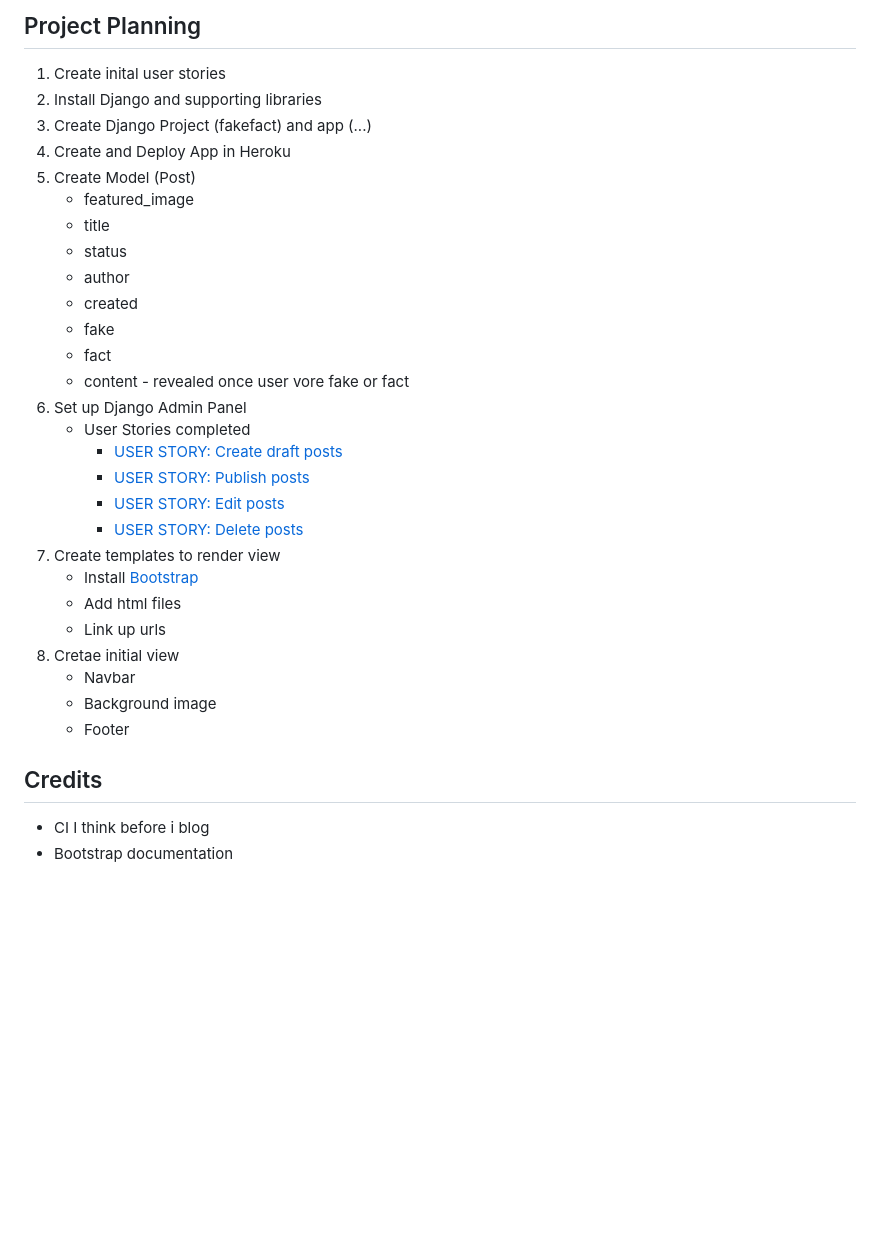
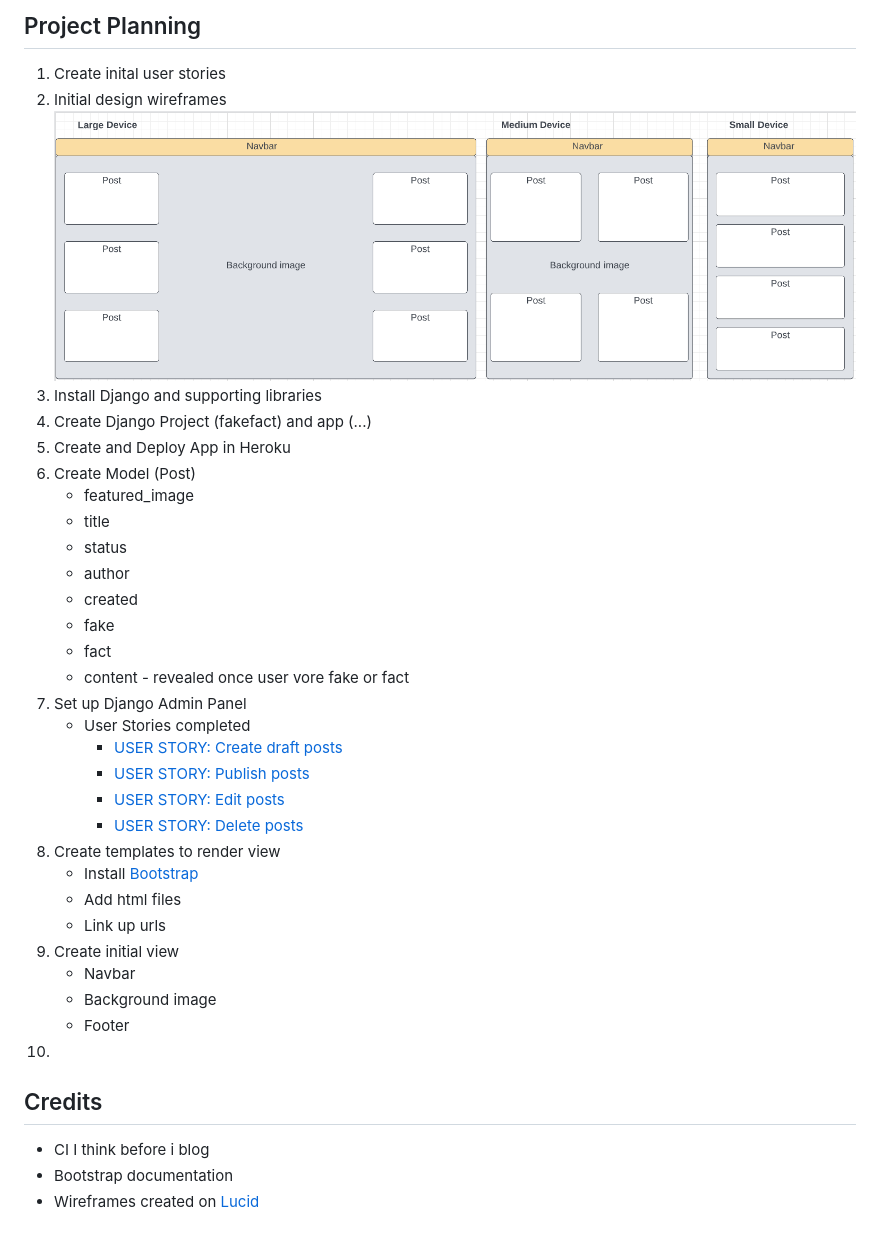
Before and after one commit to AEMacBeath/fake-fact, a Markdown page: README.md, the part around the change. Rendered like a GitHub page; pictures changed too: readme_images/initial_design_wireframe.png (added); blank space fills up the shorter version.

```diff
--- a/README.md
+++ b/README.md
@@ -18,10 +18,12 @@ _Note: add description_
 
 ## Project Planning
 1. Create inital user stories <!--Complete-->
-2. Install Django and supporting libraries <!--Complete-->
-3. Create Django Project (fakefact) and app (...) <!--Complete-->
-4. Create and Deploy App in Heroku <!--Complete-->
-5. Create Model (Post) <!--Complete-->
+2. Initial design wireframes
+![initial_design_wireframes](readme_images/initial_design_wireframe.png)
+3. Install Django and supporting libraries <!--Complete-->
+4. Create Django Project (fakefact) and app (...) <!--Complete-->
+5. Create and Deploy App in Heroku <!--Complete-->
+6. Create Model (Post) <!--Complete-->
     -   featured_image
     -   title
     -   status
@@ -30,21 +32,21 @@ _Note: add description_
     -   fake
     -   fact
     -   content - revealed once user vore fake or fact
-6. Set up Django Admin Panel <!--Compelete-->
+7. Set up Django Admin Panel <!--Compelete-->
     -   User Stories completed
         -   [USER STORY: Create draft posts](https://github.com/AEMacBeath/fake-fact/issues/4)
         -   [USER STORY: Publish posts](https://github.com/AEMacBeath/fake-fact/issues/5)
         -   [USER STORY: Edit posts](https://github.com/AEMacBeath/fake-fact/issues/6)
         -   [USER STORY: Delete posts](https://github.com/AEMacBeath/fake-fact/issues/7)
-7. Create templates to render view
+8. Create templates to render view <!--Compelete-->
     -   Install [Bootstrap](https://getbootstrap.com/docs/5.2/getting-started/introduction/)
     -   Add html files
     -   Link up urls
-8. Cretae initial view
+9. Create initial view <!--Compelete-->
     -   Navbar
     -   Background image
     -   Footer
-
+10.
 
 
 
@@ -52,3 +54,4 @@ _Note: add description_
 ## Credits
 -   CI I think before i blog
 -   Bootstrap documentation
+-   Wireframes created on [Lucid](https://lucid.app/)
```
Also changed, not shown: 2 other files.
